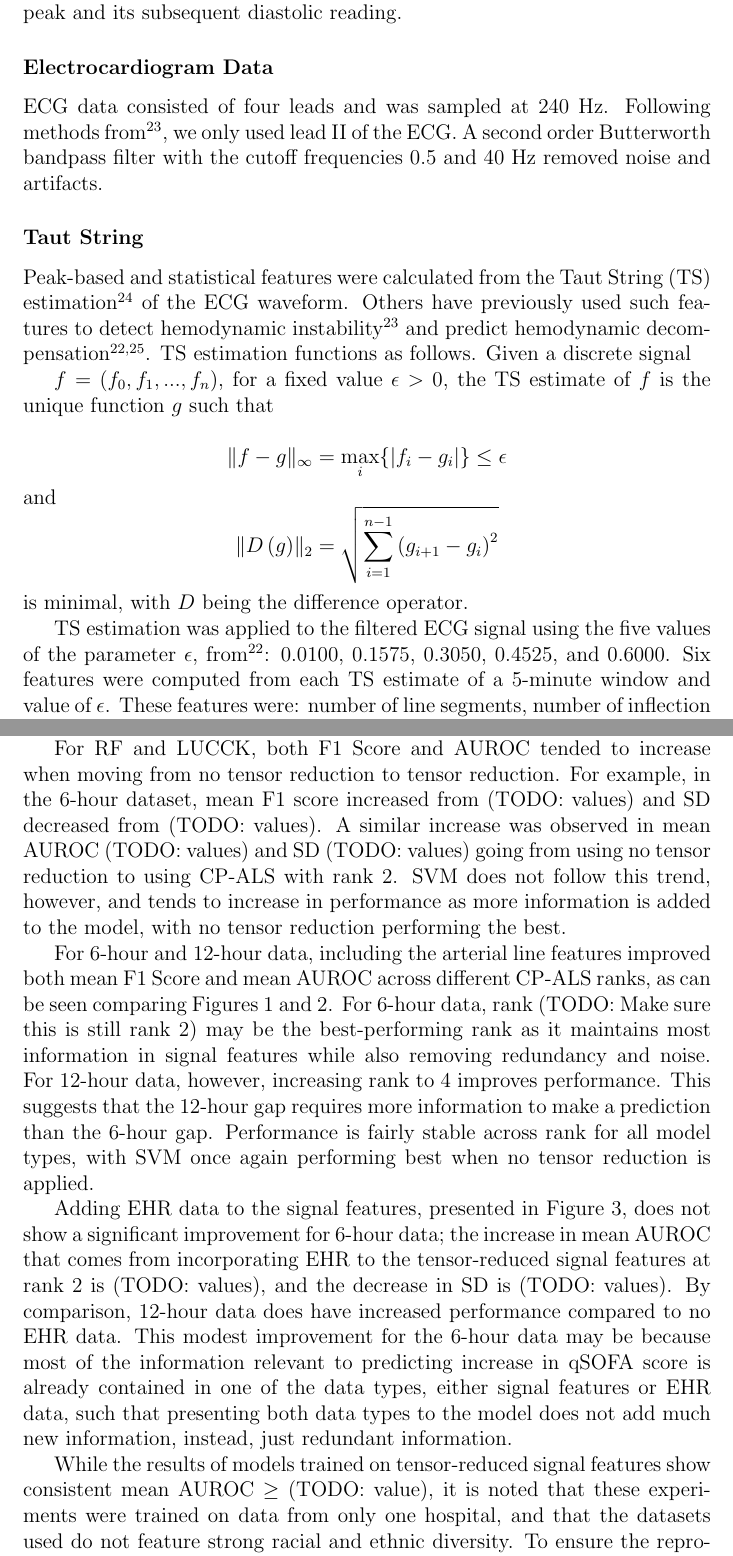
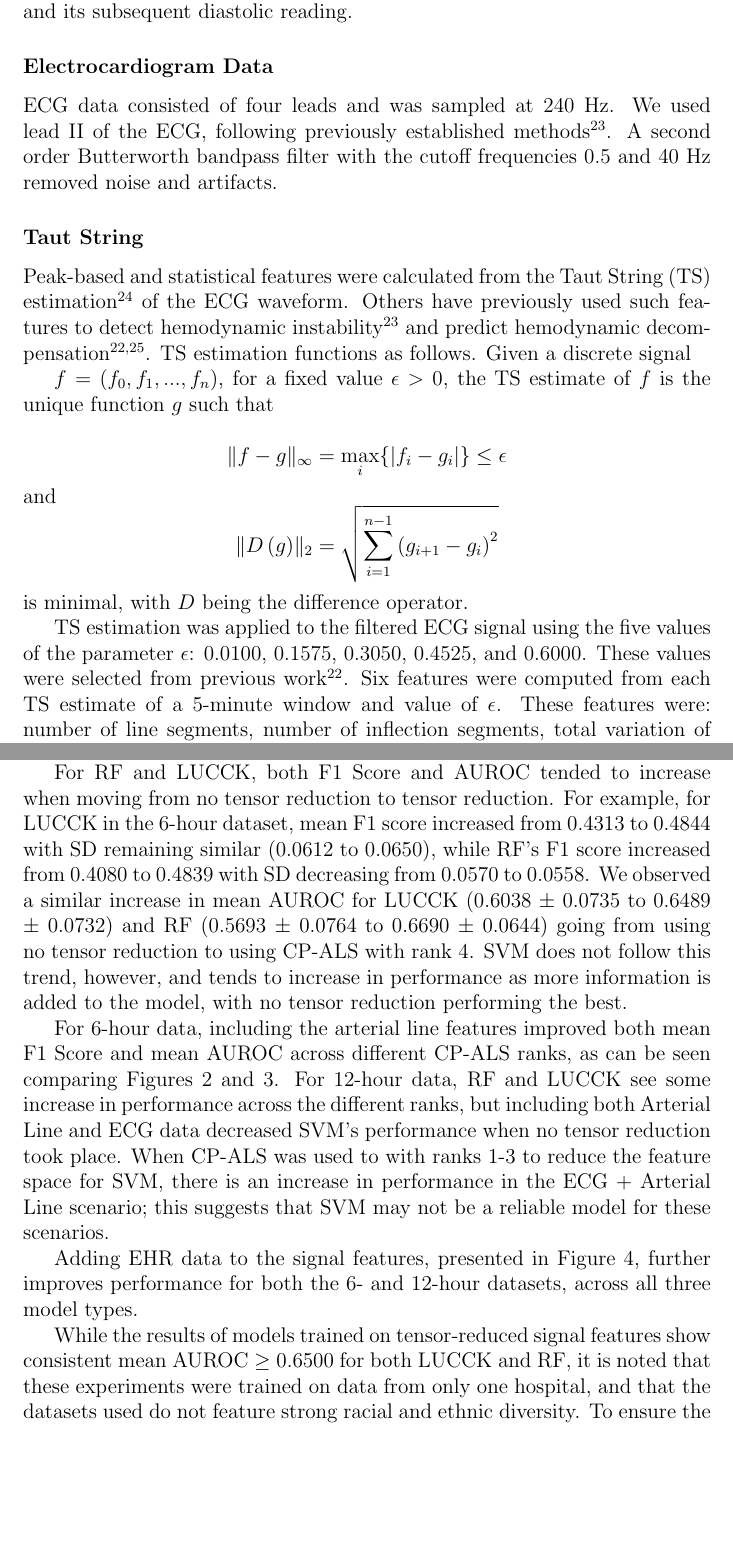
Before and after one commit to kayvanlabs/public-tensor-bigdata-qsofa, a LaTeX document (Latex/main.tex, which reads Latex/body/discussion.tex, Latex/body/methods.tex): two parts of pages 6 and 17 of 23 before the commit and two parts of pages 6 and 18 of 24 after it, joined at a grey line, cut so that both start at the same text, the shorter picture padded with empty space. Compiled offline with pdfLaTeX.

Commit message:
Update methods, discussion

```diff
--- a/Latex/body/discussion.tex
+++ b/Latex/body/discussion.tex
@@ -2,10 +2,10 @@
 
 RF and LUCCK models performed similarly across different experiments, both performing better than SVM when tensor reduction was applied to the dataset. RF's improvement in performance could be due to its inherent ability to select subsets of features and determine feature importance. (TODO: Add something about LUCCK)
 
-For RF and LUCCK, both F1 Score and AUROC tended to increase when moving from no tensor reduction to tensor reduction. For example, in the 6-hour dataset, mean F1 score increased from (TODO: values) and SD decreased from (TODO: values). A similar increase was observed in mean AUROC (TODO: values) and SD (TODO: values) going from using no tensor reduction to using CP-ALS with rank 2. SVM does not follow this trend, however, and tends to increase in performance as more information is added to the model, with no tensor reduction performing the best.
+For RF and LUCCK, both F1 Score and AUROC tended to increase when moving from no tensor reduction to tensor reduction. For example, for LUCCK in the 6-hour dataset, mean F1 score increased from 0.4313 to 0.4844 with SD remaining similar (0.0612 to 0.0650), while RF's F1 score increased from 0.4080 to 0.4839 with SD decreasing from 0.0570 to 0.0558. We observed a similar increase in mean AUROC for LUCCK (0.6038 $\pm$ 0.0735 to 0.6489 $\pm$ 0.0732) and RF (0.5693 $\pm$ 0.0764 to 0.6690 $\pm$ 0.0644) going from using no tensor reduction to using CP-ALS with rank 4. SVM does not follow this trend, however, and tends to increase in performance as more information is added to the model, with no tensor reduction performing the best.
 
-For 6-hour and 12-hour data, including the arterial line features improved both mean F1 Score and mean AUROC across different CP-ALS ranks, as can be seen comparing Figures \ref{fig:ecgonly} and \ref{fig:sigonly}. For 6-hour data, rank (TODO: Make sure this is still rank 2) may be the best-performing rank as it maintains most information in signal features while also removing redundancy and noise. For 12-hour data, however, increasing rank to 4 improves performance. This suggests that the 12-hour gap requires more information to make a prediction than the 6-hour gap. Performance is fairly stable across rank for all model types, with SVM once again performing best when no tensor reduction is applied.
+For 6-hour data, including the arterial line features improved both mean F1 Score and mean AUROC across different CP-ALS ranks, as can be seen comparing Figures \ref{fig:ecgonly} and \ref{fig:sigonly}. For 12-hour data, RF and LUCCK see some increase in performance across the different ranks, but including both Arterial Line and ECG data decreased SVM's performance when no tensor reduction took place. When CP-ALS was used to with ranks 1-3 to reduce the feature space for SVM, there is an increase in performance in the ECG + Arterial Line scenario; this suggests that SVM may not be a reliable model for these scenarios.
 
-Adding EHR data to the signal features, presented in Figure \ref{fig:sigEHR}, does not show a significant improvement for 6-hour data; the increase in mean AUROC that comes from incorporating EHR to the tensor-reduced signal features at rank 2 is (TODO: values), and the decrease in SD is (TODO: values). By comparison, 12-hour data does have increased performance compared to no EHR data. This modest improvement for the 6-hour data may be because most of the information relevant to predicting increase in qSOFA score is already contained in one of the data types, either signal features or EHR data, such that presenting both data types to the model does not add much new information, instead, just redundant information.
+Adding EHR data to the signal features, presented in Figure \ref{fig:sigEHR}, further improves performance for both the 6- and 12-hour datasets, across all three model types.
 
-While the results of models trained on tensor-reduced signal features show consistent mean AUROC $\geq$ (TODO: value), it is noted that these experiments were trained on data from only one hospital, and that the datasets used do not feature strong racial and ethnic diversity. To ensure the reproducibility and generalizability of these results, it will be necessary to perform similar experiments on a larger and more diverse dataset in future iterations.
+While the results of models trained on tensor-reduced signal features show consistent mean AUROC $\geq$ 0.6500 for both LUCCK and RF, it is noted that these experiments were trained on data from only one hospital, and that the datasets used do not feature strong racial and ethnic diversity. To ensure the reproducibility and generalizability of these results, it will be necessary to perform similar experiments on a larger and more diverse dataset in future iterations.
--- a/Latex/body/methods.tex
+++ b/Latex/body/methods.tex
@@ -25,10 +25,10 @@ For every sample, we collected the 10 minutes of signal occurring directly befor
 
 \subsubsection*{Arterial Line Data} \label{sec:methods_art_data}
-Arterial line data was sampled at 120 Hz. We applied a third order Butterworth bandpass filter with cutoff frequencies 1.25 and 25 Hz  to remove artifacts. The \textit{BP\_Annotate} software package \autocite{laurin_bp_annotate_2017} annotated the signal. The features extracted from the annotated signal are based on those from \autocite{luo_severity_2012, hernandez_multimodal_2021}, and include: number of peaks, as well as the minimum, maximum, mean, median, and standard deviation (SD) of time between sequential systolic peaks, time between a systolic peak and its subsequent diastolic reading, relative amplitude between systolic peaks, and relative amplitude between a systolic peak and its subsequent diastolic reading.
+Arterial line data was sampled at 120 Hz. We applied a third order Butterworth bandpass filter with cutoff frequencies 1.25 and 25 Hz  to remove artifacts. The \textit{BP\_Annotate} software package \autocite{laurin_bp_annotate_2017} annotated the signal. Following previous methodology, \autocite{luo_severity_2012, hernandez_multimodal_2021}, we extract features from the annotated signal: number of peaks, as well as the minimum, maximum, mean, median, and standard deviation (SD) of time between sequential systolic peaks, time between a systolic peak and its subsequent diastolic reading, relative amplitude between systolic peaks, and relative amplitude between a systolic peak and its subsequent diastolic reading.
 
 \subsubsection*{Electrocardiogram Data} \label{sec:methods_ecg_data}
 % About ECG, signal processing
-ECG data consisted of four leads and was sampled at 240 Hz. Following methods from \autocite{belle_signal_2016}, we only used lead II of the ECG. A second order Butterworth bandpass filter with the cutoff frequencies 0.5 and 40 Hz removed noise and artifacts.
+ECG data consisted of four leads and was sampled at 240 Hz. We used lead II of the ECG, following previously established methods \autocite{belle_signal_2016}. A second order Butterworth bandpass filter with the cutoff frequencies 0.5 and 40 Hz removed noise and artifacts.
 
 \subsubsection*{Taut String} \label{sec:methods_ts}
 Peak-based and statistical features were calculated from the Taut String (TS) estimation \autocite{taut_string} of the ECG waveform. Others have previously used such features to detect hemodynamic instability \autocite{belle_signal_2016} and predict hemodynamic decompensation \autocite{hernandez_multimodal_2021, kim_prediction_2022}. TS estimation functions as follows. Given a discrete signal
@@ -45,7 +45,7 @@ and
 \end{equation*}
 is minimal, with $D$ being the difference operator.
 
-TS estimation was applied to the filtered ECG signal using the five values of the parameter $\epsilon$, from \autocite{hernandez_multimodal_2021}: 0.0100, 0.1575, 0.3050, 0.4525, and 0.6000. Six features were computed from each TS estimate of a 5-minute window and value of $\epsilon$. These features were: number of line segments, number of inflection segments, total variation of noise, total variation of denoised signal, power of denoised signal, and power of noise. This resulted in a tensor of size $2 \times 5 \times 6$ for each signal, where the modes of the tensor were window, $\epsilon$, feature.
+TS estimation was applied to the filtered ECG signal using the five values of the parameter $\epsilon$: 0.0100, 0.1575, 0.3050, 0.4525, and 0.6000. These values were selected from previous work \autocite{hernandez_multimodal_2021}. Six features were computed from each TS estimate of a 5-minute window and value of $\epsilon$. These features were: number of line segments, number of inflection segments, total variation of noise, total variation of denoised signal, power of denoised signal, and power of noise. This resulted in a tensor of size $2 \times 5 \times 6$ for each signal, where the modes of the tensor were window, $\epsilon$, feature.
 
 \subsection*{Electronic Health Record Data} \label{sec:methods_ehr}
 We assigned an ordinal encoding to labs and cardiovascular infusions ranging from 0-4 or 0-3, respectively. A score of 1 indicates less severity and a score of 3 or 4, more severity. If a lab value had been recorded before the time of interest, this value was carried forward. We assigned a score of 0 to represent a missing value with no previous recordings. The Supplementary Materials Section 1.2 provides tables detailing these assignments. Vital signs and urine output were included, but not given an ordinal encoding. If vital signs or urine output were not reported in the time of interest, we carried forward the most recent known value.
```
Also changed, not shown: Latex/body/methods.tex (20 more changed lines).
